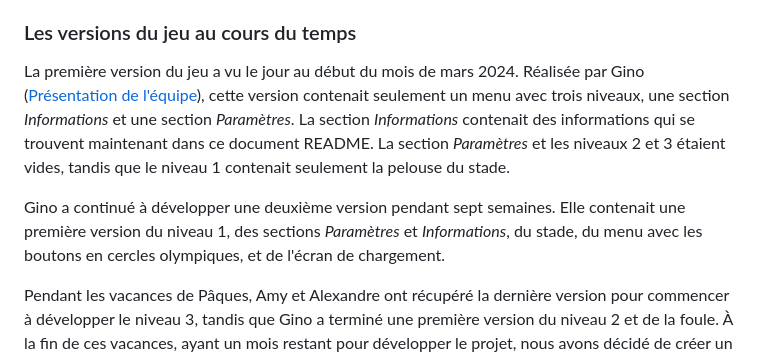
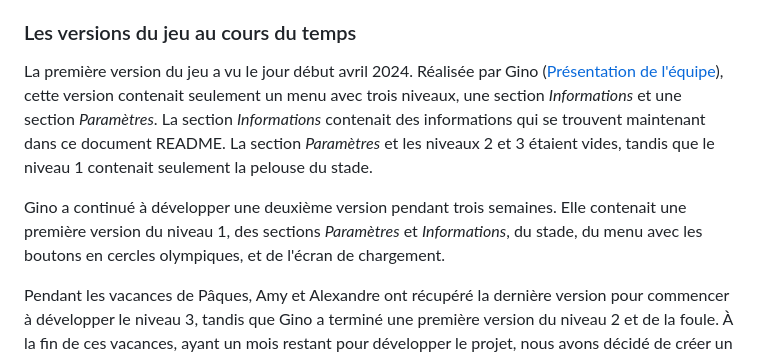
Before and after one commit to ginomartelli/OUISPORT, a Markdown page: README.md, the part around one of its changes. GitHub-like rendering.

```diff
--- a/README.md
+++ b/README.md
@@ -77,9 +77,9 @@ L'idée d'origine, _Rats in Paris_, était de faire un FPS (First Person Shooter
 Finalement, après avoir discuté avec des membres de l'organisation du concours, nous avons décidé de créer **OUISPORT** afin de ne pas trop nous éloigner du thème demandé. Le nom de ce jeu nous est venu naturellement.
 
 ### Les versions du jeu au cours du temps
-La première version du jeu a vu le jour au début du mois de mars 2024. Réalisée par Gino ([Présentation de l'équipe](https://github.com/gamesonweb/gow-olympic-edition-ouisport/blob/main/README.md#pr%C3%A9sentation-de-l%C3%A9quipe)), cette version contenait seulement un menu avec trois niveaux, une section  _Informations_ et une section _Paramètres_. La section _Informations_ contenait des informations qui se trouvent maintenant dans ce document README. La section _Paramètres_ et les niveaux 2 et 3 étaient vides, tandis que le niveau 1 contenait seulement la pelouse du stade.
+La première version du jeu a vu le jour début avril 2024. Réalisée par Gino ([Présentation de l'équipe](https://github.com/gamesonweb/gow-olympic-edition-ouisport/blob/main/README.md#pr%C3%A9sentation-de-l%C3%A9quipe)), cette version contenait seulement un menu avec trois niveaux, une section  _Informations_ et une section _Paramètres_. La section _Informations_ contenait des informations qui se trouvent maintenant dans ce document README. La section _Paramètres_ et les niveaux 2 et 3 étaient vides, tandis que le niveau 1 contenait seulement la pelouse du stade.
 
-Gino a continué à développer une deuxième version pendant sept semaines. Elle contenait une première version du niveau 1, des sections _Paramètres_ et _Informations_, du stade, du menu avec les boutons en cercles olympiques, et de l'écran de chargement.
+Gino a continué à développer une deuxième version pendant trois semaines. Elle contenait une première version du niveau 1, des sections _Paramètres_ et _Informations_, du stade, du menu avec les boutons en cercles olympiques, et de l'écran de chargement.
 
 Pendant les vacances de Pâques, Amy et Alexandre ont récupéré la dernière version pour commencer à développer le niveau 3, tandis que Gino a terminé une première version du niveau 2 et de la foule. À la fin de ces vacances, ayant un mois restant pour développer le projet, nous avons décidé de créer un niveau 4 en supprimant la section _Informations_.
 
```
Also changed, not shown: other parts of README.md (+1 -1 lines).
